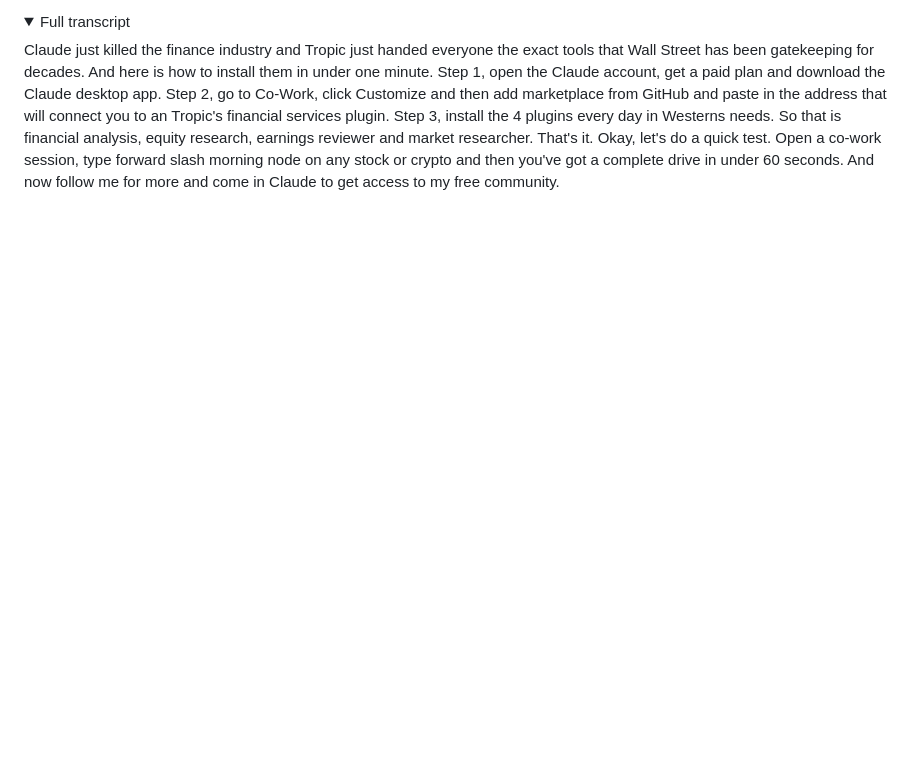
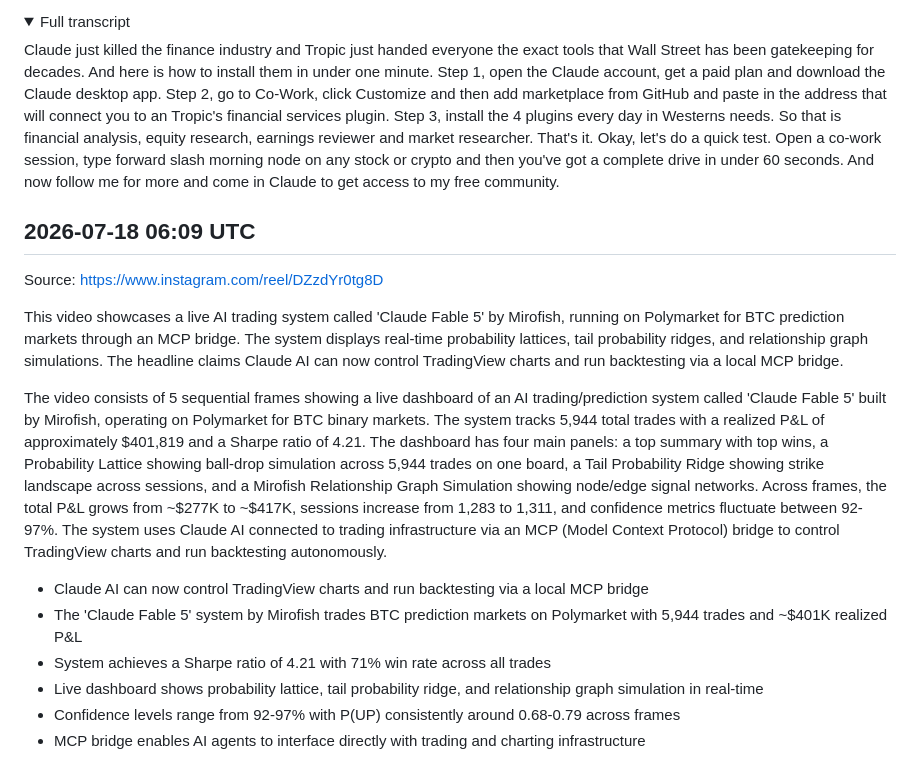
Before and after one commit to lucasjonsil-hue/video-analyzer, a Markdown page: notes/ai_coding.md, the part around the change. Rendered like a GitHub page; folded sections open; blank space fills up the shorter version.

Commit message:
Add ai_coding note from video analysis

```diff
--- a/notes/ai_coding.md
+++ b/notes/ai_coding.md
@@ -511,3 +511,17 @@ The video opens with a masked presenter wearing Gucci balaclava sitting in front
 Claude just killed the finance industry and Tropic just handed everyone the exact tools that Wall Street has been gatekeeping for decades. And here is how to install them in under one minute. Step 1, open the Claude account, get a paid plan and download the Claude desktop app. Step 2, go to Co-Work, click Customize and then add marketplace from GitHub and paste in the address that will connect you to an Tropic's financial services plugin. Step 3, install the 4 plugins every day in Westerns needs. So that is financial analysis, equity research, earnings reviewer and market researcher. That's it. Okay, let's do a quick test. Open a co-work session, type forward slash morning node on any stock or crypto and then you've got a complete drive in under 60 seconds. And now follow me for more and come in Claude to get access to my free community.
 
 </details>
+
+## 2026-07-18 06:09 UTC
+Source: https://www.instagram.com/reel/DZzdYr0tg8D
+
+This video showcases a live AI trading system called 'Claude Fable 5' by Mirofish, running on Polymarket for BTC prediction markets through an MCP bridge. The system displays real-time probability lattices, tail probability ridges, and relationship graph simulations. The headline claims Claude AI can now control TradingView charts and run backtesting via a local MCP bridge.
+
+The video consists of 5 sequential frames showing a live dashboard of an AI trading/prediction system called 'Claude Fable 5' built by Mirofish, operating on Polymarket for BTC binary markets. The system tracks 5,944 total trades with a realized P&L of approximately $401,819 and a Sharpe ratio of 4.21. The dashboard has four main panels: a top summary with top wins, a Probability Lattice showing ball-drop simulation across 5,944 trades on one board, a Tail Probability Ridge showing strike landscape across sessions, and a Mirofish Relationship Graph Simulation showing node/edge signal networks. Across frames, the total P&L grows from ~$277K to ~$417K, sessions increase from 1,283 to 1,311, and confidence metrics fluctuate between 92-97%. The system uses Claude AI connected to trading infrastructure via an MCP (Model Context Protocol) bridge to control TradingView charts and run backtesting autonomously.
+
+- Claude AI can now control TradingView charts and run backtesting via a local MCP bridge
+- The 'Claude Fable 5' system by Mirofish trades BTC prediction markets on Polymarket with 5,944 trades and ~$401K realized P&L
+- System achieves a Sharpe ratio of 4.21 with 71% win rate across all trades
+- Live dashboard shows probability lattice, tail probability ridge, and relationship graph simulation in real-time
+- Confidence levels range from 92-97% with P(UP) consistently around 0.68-0.79 across frames
+- MCP bridge enables AI agents to interface directly with trading and charting infrastructure
```
